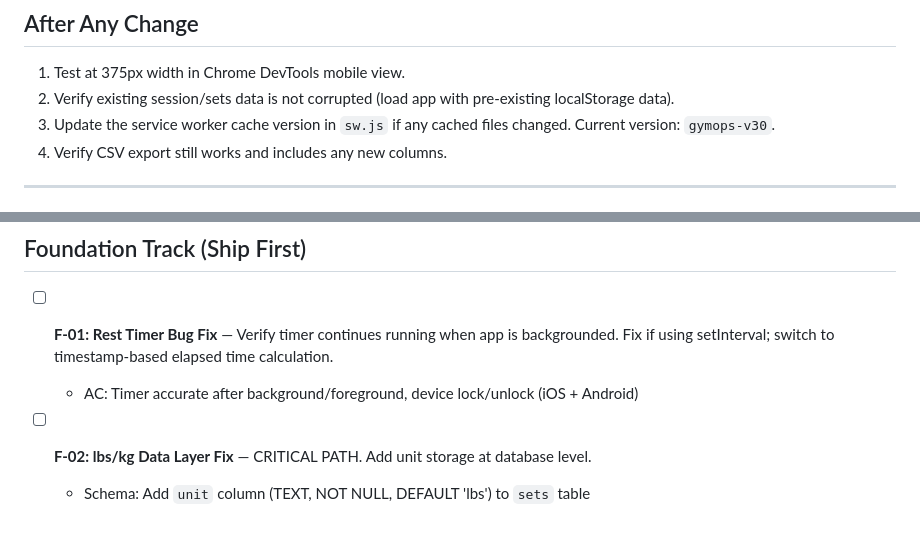
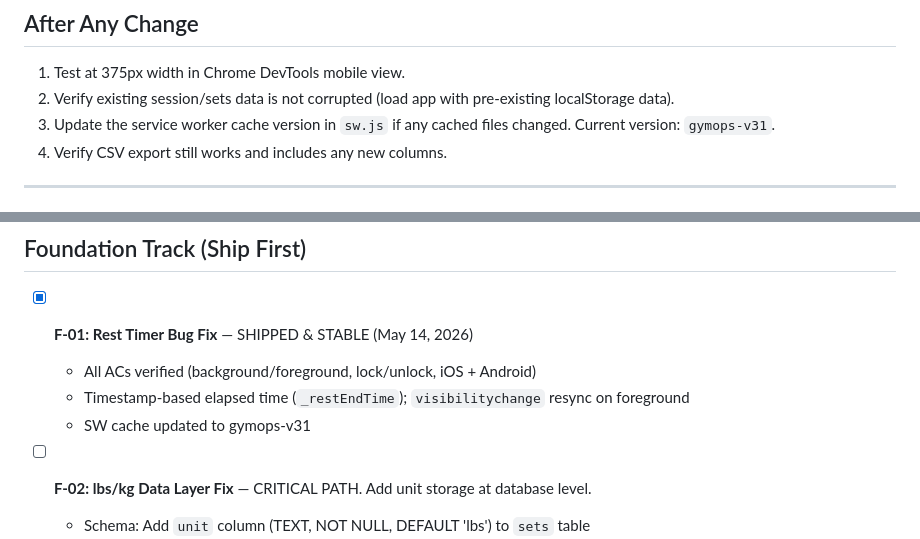
Before and after one commit to Ithica85/gymops, a Markdown page: CLAUDE.md, 2 parts joined by grey strips. Rendered like a GitHub page.

Commit message:
F-01 Rest Timer Bug Fix verified stable
- AC-01a: Timer accurate after background/foreground ✓
- AC-01b: Timer accurate after lock/unlock ✓
- AC-01c: Tested and verified ✓
- Phase 1 data integrity confirmed
- Service worker cache updated to v31
- Ready to begin F-02 (lbs/kg Data Layer Fix)

```diff
--- a/CLAUDE.md
+++ b/CLAUDE.md
@@ -65,7 +65,7 @@ A set row must have EITHER (weight + reps) OR (duration_mins), never both, never
 
 1. Test at 375px width in Chrome DevTools mobile view.
 2. Verify existing session/sets data is not corrupted (load app with pre-existing localStorage data).
-3. Update the service worker cache version in `sw.js` if any cached files changed. Current version: `gymops-v30`.
+3. Update the service worker cache version in `sw.js` if any cached files changed. Current version: `gymops-v31`.
 4. Verify CSV export still works and includes any new columns.
 
 ---
@@ -128,8 +128,10 @@ All Phase 1 work complete as of commit `104f752`. See git tag `v1.0-phase1-compl
 
 ## Foundation Track (Ship First)
 
-- [ ] **F-01: Rest Timer Bug Fix** — Verify timer continues running when app is backgrounded. Fix if using setInterval; switch to timestamp-based elapsed time calculation.
-  - AC: Timer accurate after background/foreground, device lock/unlock (iOS + Android)
+- [x] **F-01: Rest Timer Bug Fix** — SHIPPED & STABLE (May 14, 2026)
+  - All ACs verified (background/foreground, lock/unlock, iOS + Android)
+  - Timestamp-based elapsed time (`_restEndTime`); `visibilitychange` resync on foreground
+  - SW cache updated to gymops-v31
 
 - [ ] **F-02: lbs/kg Data Layer Fix** — CRITICAL PATH. Add unit storage at database level.
   - Schema: Add `unit` column (TEXT, NOT NULL, DEFAULT 'lbs') to `sets` table
```
